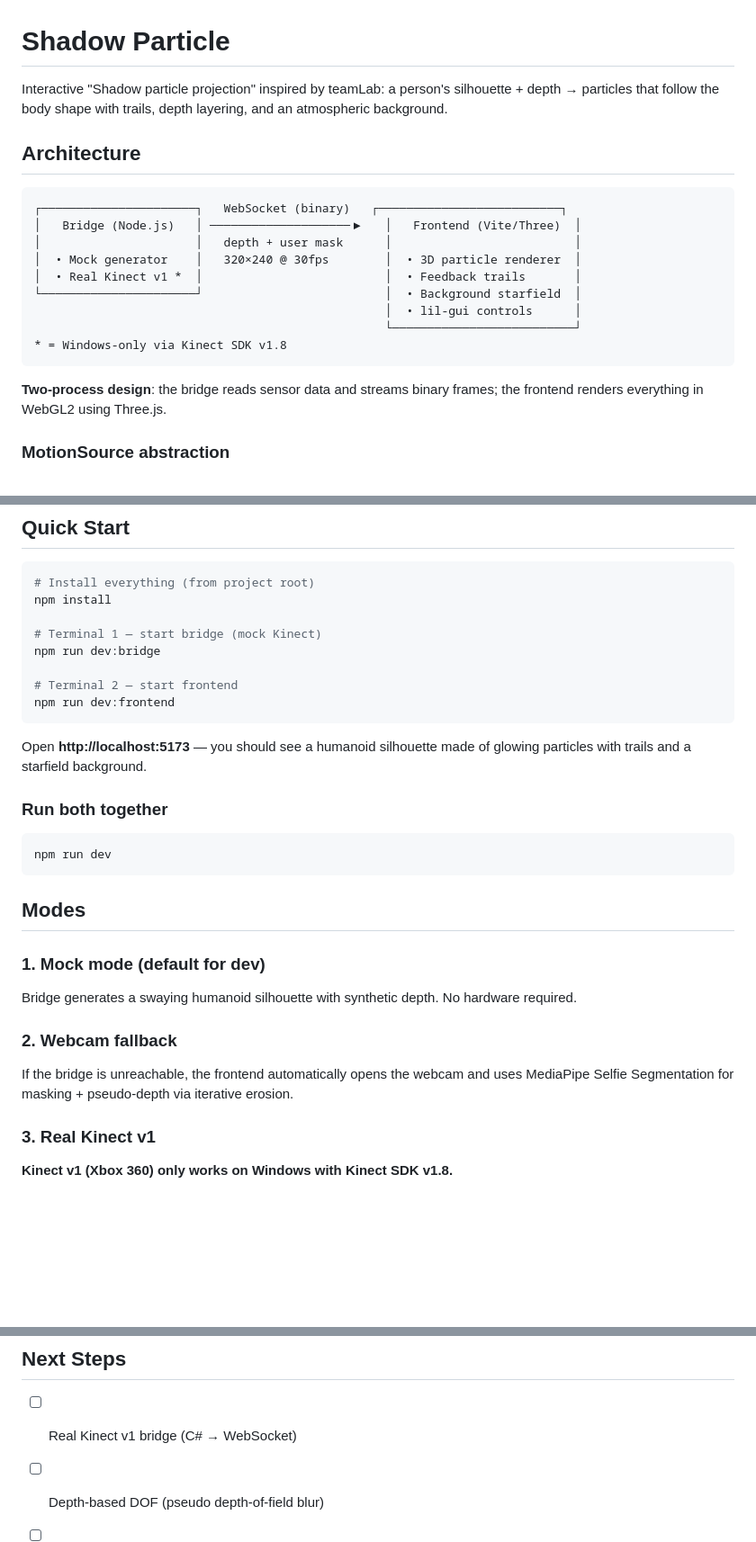
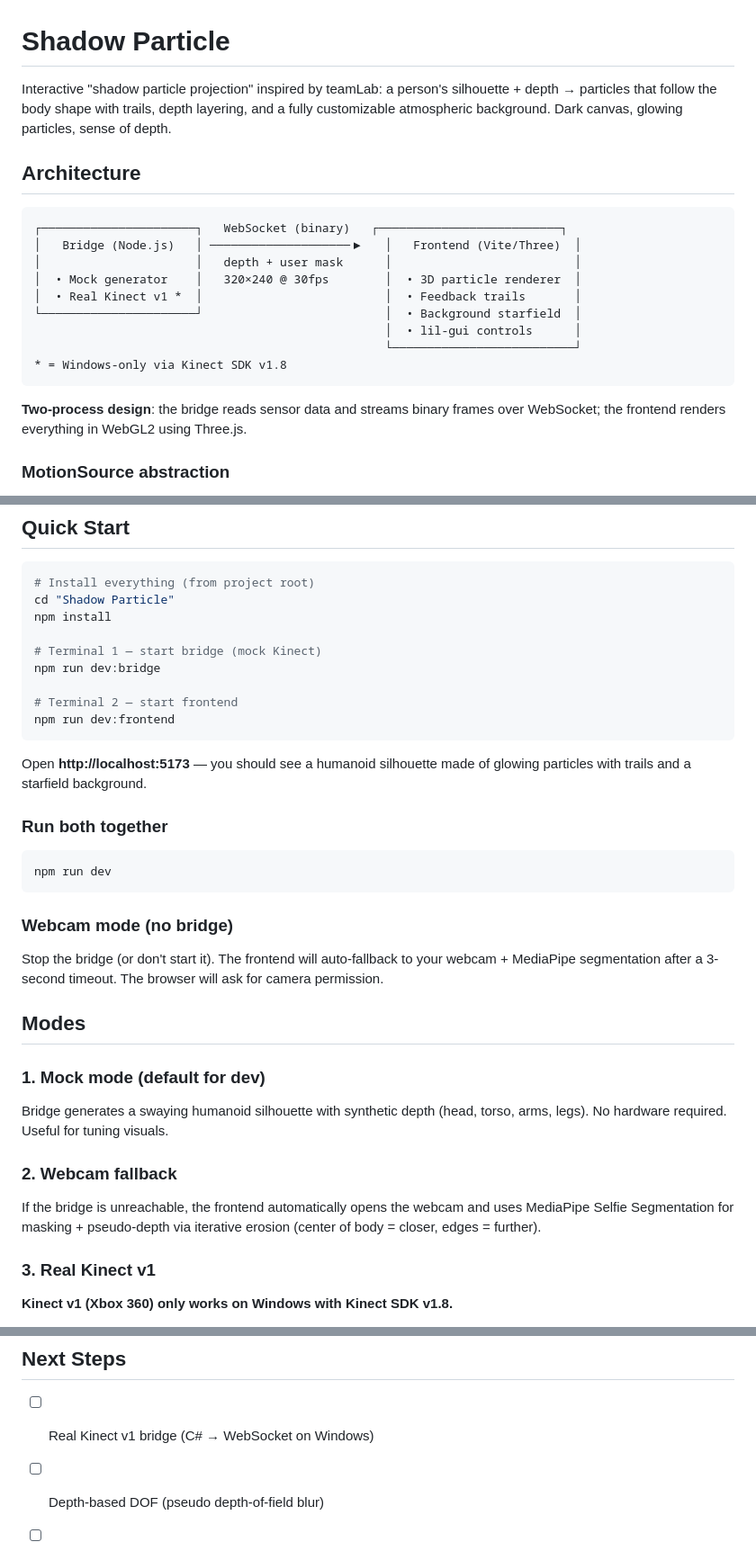
Before and after one commit to acid2728k/Shadow-Particle, a Markdown page: README.md, 3 parts joined by grey strips. Shown at 90% size. Rendered like a GitHub page; blank space fills up the shorter version.

````diff
--- a/README.md
+++ b/README.md
@@ -1,6 +1,6 @@
 # Shadow Particle
 
-Interactive "Shadow particle projection" inspired by teamLab: a person's silhouette + depth → particles that follow the body shape with trails, depth layering, and an atmospheric background.
+Interactive "shadow particle projection" inspired by teamLab: a person's silhouette + depth → particles that follow the body shape with trails, depth layering, and a fully customizable atmospheric background. Dark canvas, glowing particles, sense of depth.
 
 ## Architecture
 
@@ -16,7 +16,7 @@ Interactive "Shadow particle projection" inspired by teamLab: a person's silhoue
 * = Windows-only via Kinect SDK v1.8
 ```
 
-**Two-process design**: the bridge reads sensor data and streams binary frames;
+**Two-process design**: the bridge reads sensor data and streams binary frames over WebSocket;
 the frontend renders everything in WebGL2 using Three.js.
 
 ### MotionSource abstraction
@@ -34,6 +34,7 @@ Fallback order: **WebSocket → Webcam → background-only mode**.
 
 ```bash
 # Install everything (from project root)
+cd "Shadow Particle"
 npm install
 
 # Terminal 1 — start bridge (mock Kinect)
@@ -51,18 +52,22 @@ Open **http://localhost:5173** — you should see a humanoid silhouette made of
 npm run dev
 ```
 
+### Webcam mode (no bridge)
+
+Stop the bridge (or don't start it). The frontend will auto-fallback to your webcam + MediaPipe segmentation after a 3-second timeout. The browser will ask for camera permission.
+
 ## Modes
 
 ### 1. Mock mode (default for dev)
 
-Bridge generates a swaying humanoid silhouette with synthetic depth.
-No hardware required.
+Bridge generates a swaying humanoid silhouette with synthetic depth (head, torso, arms, legs).
+No hardware required. Useful for tuning visuals.
 
 ### 2. Webcam fallback
 
 If the bridge is unreachable, the frontend automatically opens the webcam
 and uses MediaPipe Selfie Segmentation for masking + pseudo-depth via
-iterative erosion.
+iterative erosion (center of body = closer, edges = further).
 
 ### 3. Real Kinect v1
 
@@ -126,7 +231,7 @@ Shadow Particle/
 
 ## Next Steps
 
-- [ ] Real Kinect v1 bridge (C# → WebSocket)
+- [ ] Real Kinect v1 bridge (C# → WebSocket on Windows)
 - [ ] Depth-based DOF (pseudo depth-of-field blur)
 - [ ] Bloom post-processing (UnrealBloomPass)
 - [ ] Skeleton tracking → particle interactions (hands attract/repel)
````
Also changed, not shown: other parts of README.md (+123 -23 lines).
